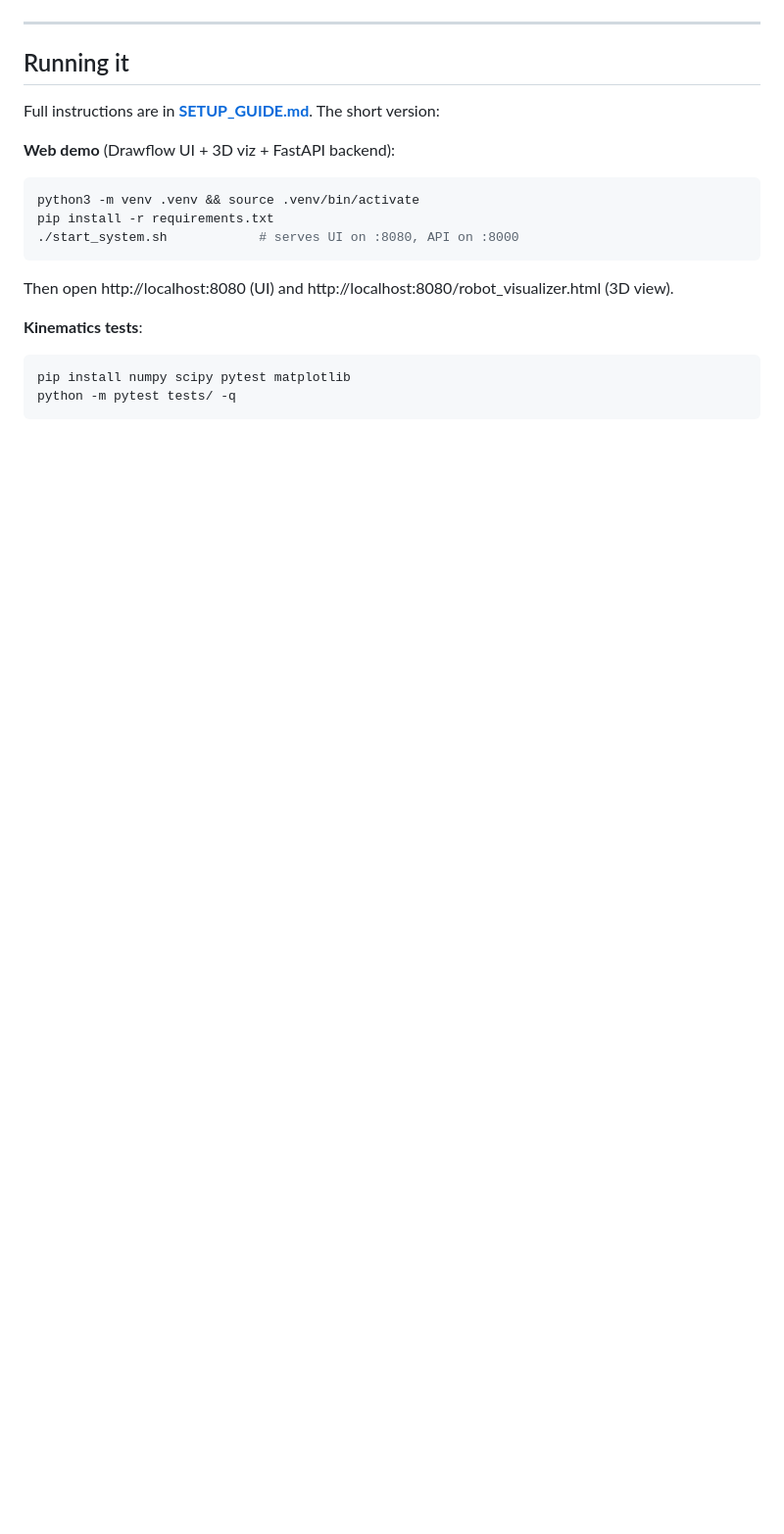
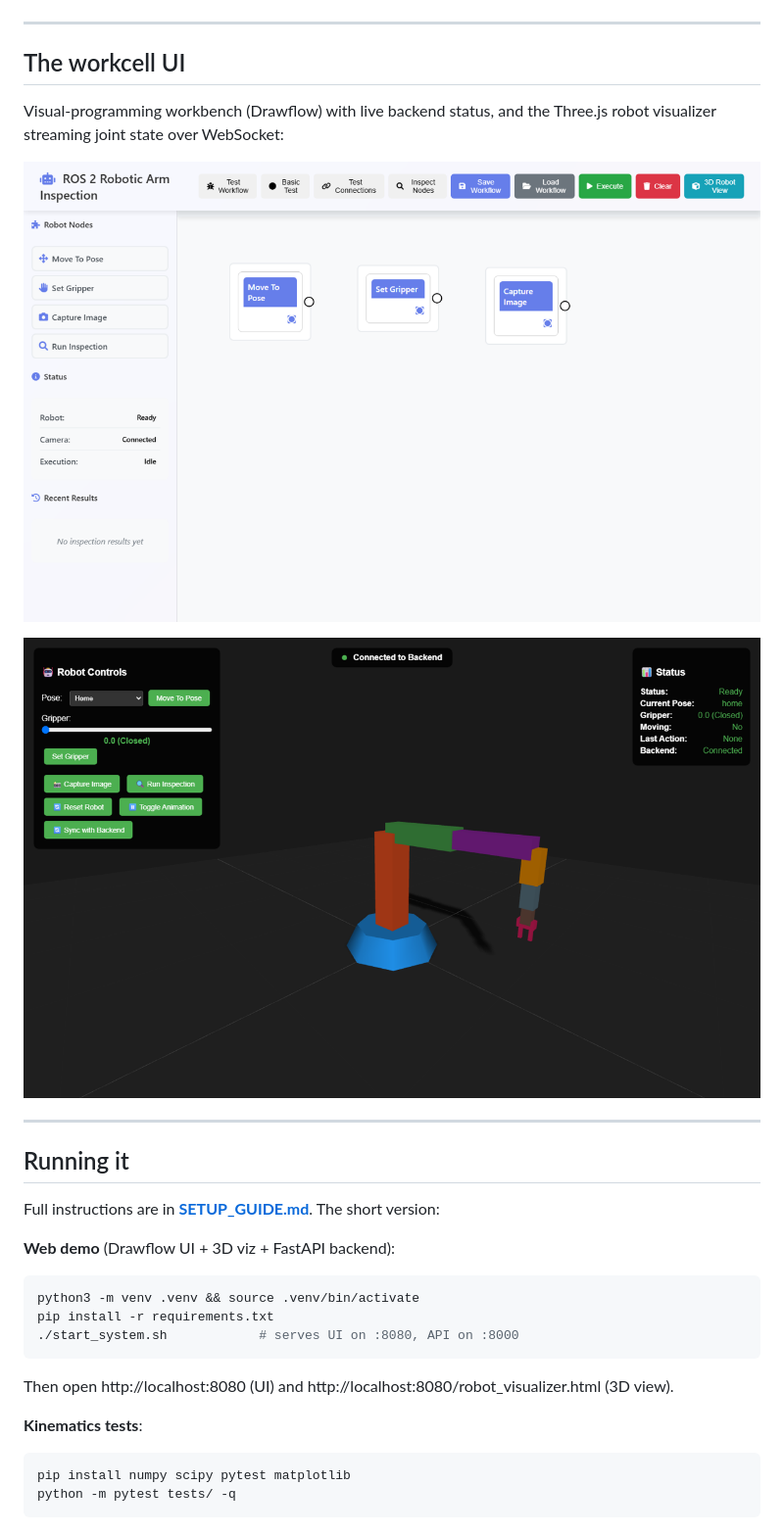
Before and after one commit to earosenfeld/Ros2RoboticArm, a Markdown page: README.md, the part around the change. Shown at 98% size. Drawn GitHub-style; pictures changed too: assets/robot_visualizer.png (added), assets/ui_workbench.png (added); blank space fills up the shorter version.

Commit message:
Add UI screenshots, fix Drawflow addConnection signature, closer default camera

```diff
--- a/README.md
+++ b/README.md
@@ -115,6 +115,17 @@ under a fixed seed.
 
 ---
 
+## The workcell UI
+
+Visual-programming workbench (Drawflow) with live backend status, and the
+Three.js robot visualizer streaming joint state over WebSocket:
+
+![Drawflow workflow editor with robot node palette and live status](assets/ui_workbench.png)
+
+![Three.js 3D robot visualizer connected to the FastAPI backend](assets/robot_visualizer.png)
+
+---
+
 ## Running it
 
 Full instructions are in **[SETUP_GUIDE.md](SETUP_GUIDE.md)**. The short version:
```
Also changed, not shown: 2 other files.
